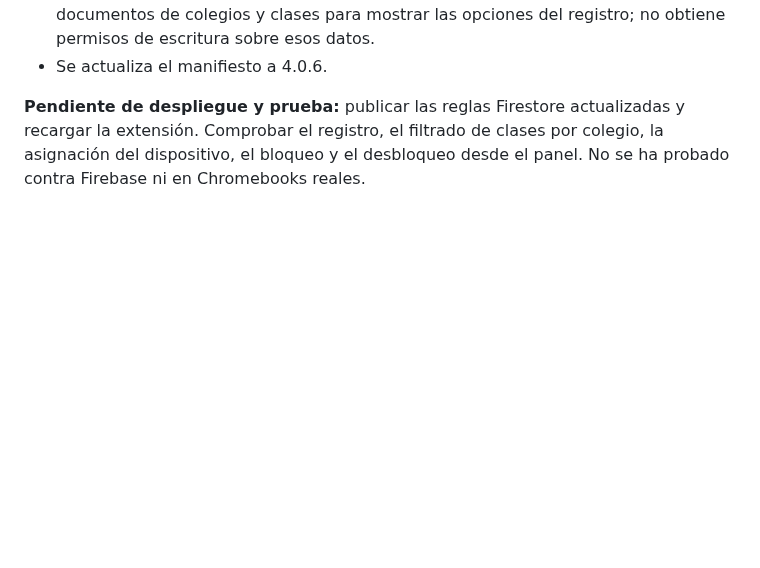
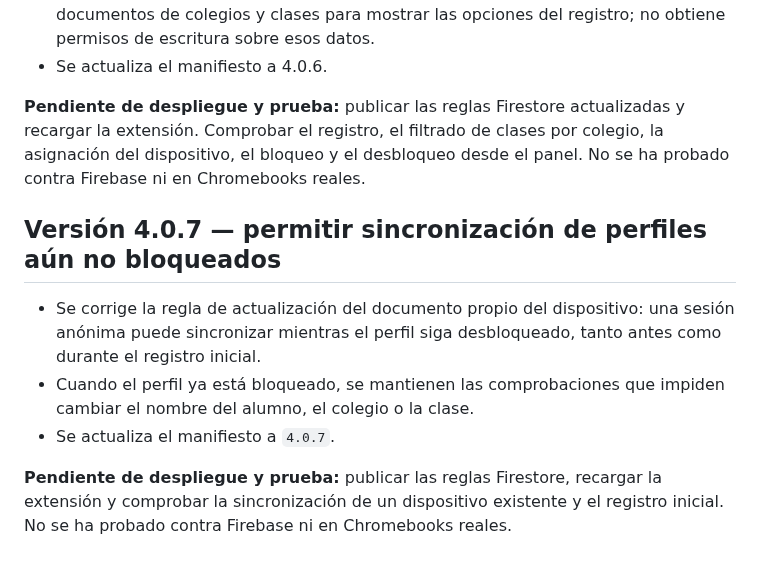
Before and after one commit to warrior966/Extension-2, a Markdown page: versión.md, the part around the change. GitHub-like rendering; blank space fills up the shorter version.

Commit message:
Document version 4.0.7 device sync fix

```diff
--- a/versión.md
+++ b/versión.md
@@ -396,3 +396,12 @@ El manifiesto de Chrome se actualiza a **3.0.0**.
 - Se actualiza el manifiesto a 4.0.6.
 
 **Pendiente de despliegue y prueba:** publicar las reglas Firestore actualizadas y recargar la extensión. Comprobar el registro, el filtrado de clases por colegio, la asignación del dispositivo, el bloqueo y el desbloqueo desde el panel. No se ha probado contra Firebase ni en Chromebooks reales.
+
+
+## Versión 4.0.7 — permitir sincronización de perfiles aún no bloqueados
+
+- Se corrige la regla de actualización del documento propio del dispositivo: una sesión anónima puede sincronizar mientras el perfil siga desbloqueado, tanto antes como durante el registro inicial.
+- Cuando el perfil ya está bloqueado, se mantienen las comprobaciones que impiden cambiar el nombre del alumno, el colegio o la clase.
+- Se actualiza el manifiesto a `4.0.7`.
+
+**Pendiente de despliegue y prueba:** publicar las reglas Firestore, recargar la extensión y comprobar la sincronización de un dispositivo existente y el registro inicial. No se ha probado contra Firebase ni en Chromebooks reales.
```
